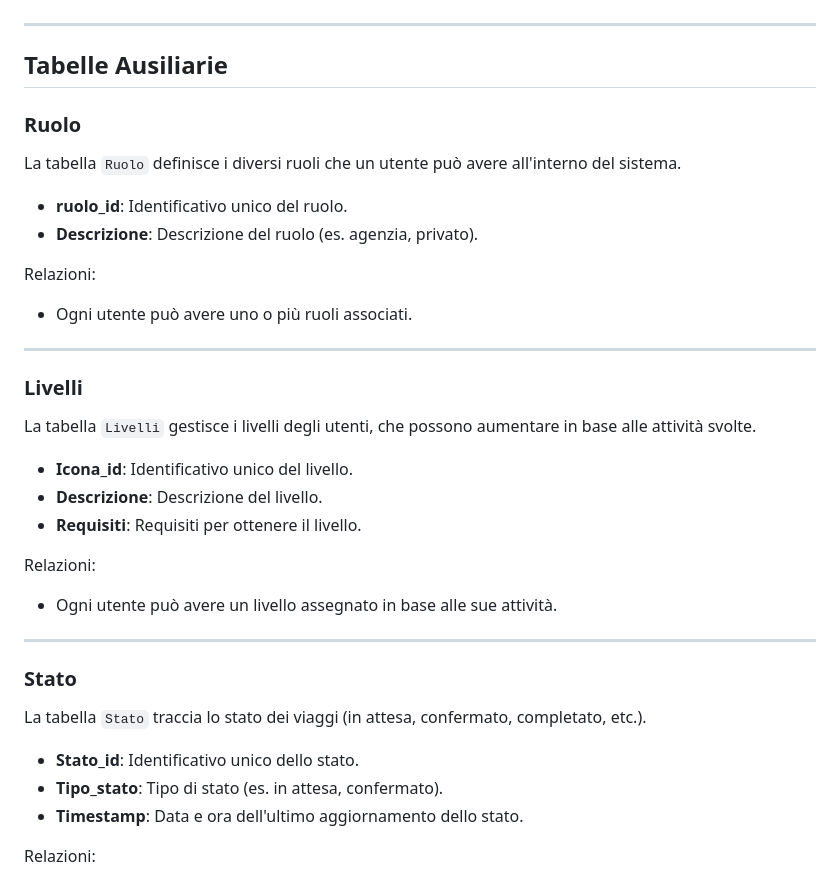
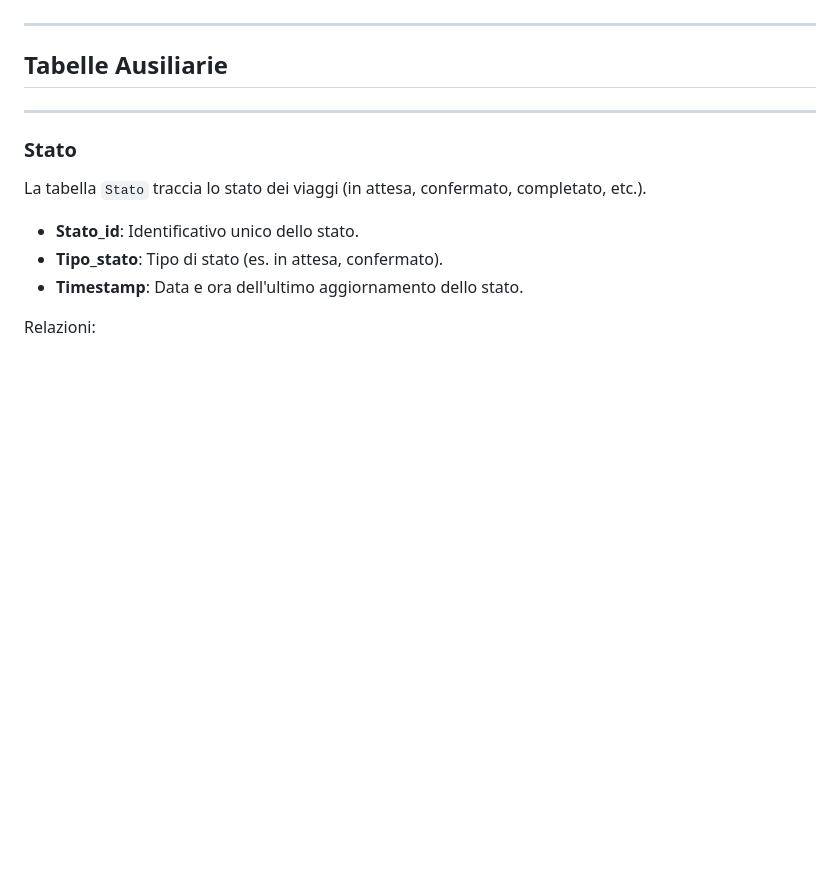
Before and after one commit to geeuleeo/BitWizard, a Markdown page: Documentazione_Database.md, the part around the change. Rendered like a GitHub page; blank space fills up the shorter version.

```diff
--- a/Documentazione_Database.md
+++ b/Documentazione_Database.md
@@ -165,26 +165,6 @@ Relazioni:
 
 ## Tabelle Ausiliarie
 
-### Ruolo
-La tabella `Ruolo` definisce i diversi ruoli che un utente può avere all'interno del sistema.
-
-- **ruolo_id**: Identificativo unico del ruolo.
-- **Descrizione**: Descrizione del ruolo (es. agenzia, privato).
-
-Relazioni:
-- Ogni utente può avere uno o più ruoli associati.
-
----
-
-### Livelli
-La tabella `Livelli` gestisce i livelli degli utenti, che possono aumentare in base alle attività svolte.
-
-- **Icona_id**: Identificativo unico del livello.
-- **Descrizione**: Descrizione del livello.
-- **Requisiti**: Requisiti per ottenere il livello.
-
-Relazioni:
-- Ogni utente può avere un livello assegnato in base alle sue attività.
 
 ---
 
```
